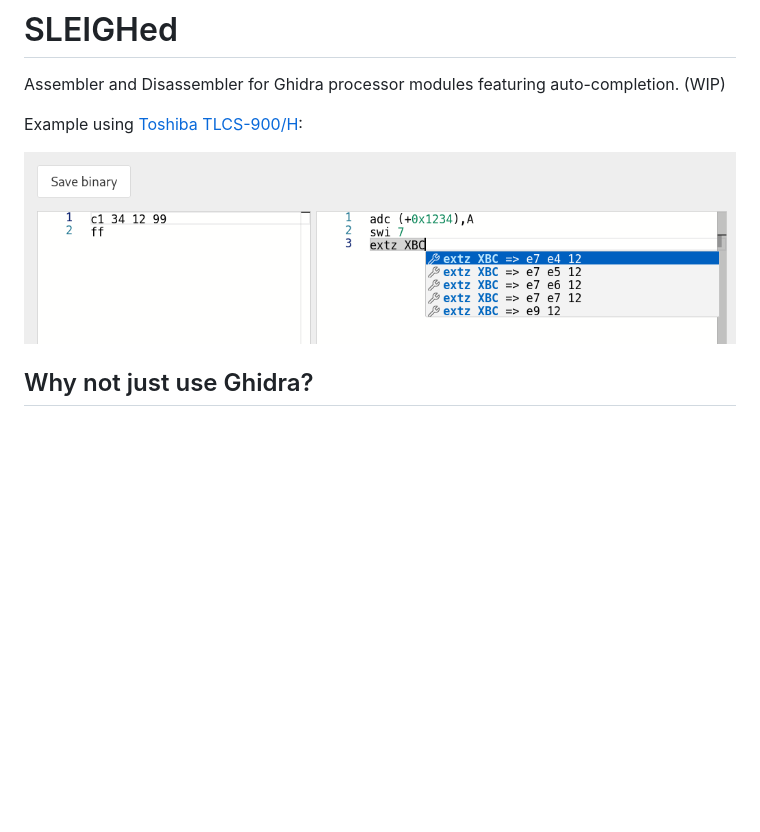
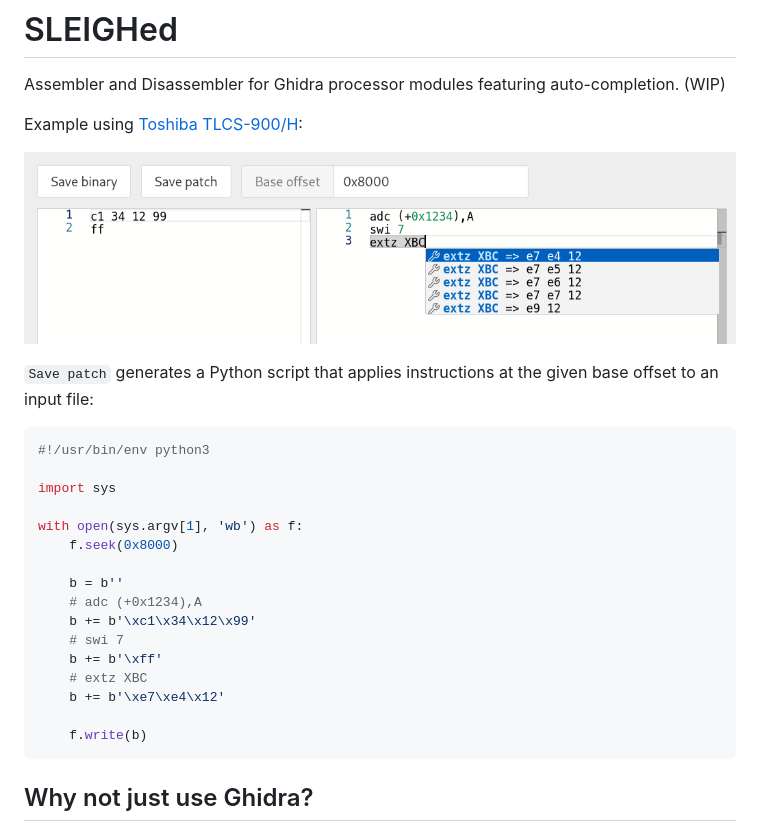
Before and after one commit to nevesnunes/ghembler, a Markdown page: README.md, the part around the change. Drawn GitHub-style; pictures changed too: example.png; blank space fills up the shorter version.

Commit message:
Add patch

````diff
--- a/README.md
+++ b/README.md
@@ -5,6 +5,27 @@ Assembler and Disassembler for Ghidra processor modules featuring auto-completio
 Example using [Toshiba TLCS-900/H](https://github.com/nevesnunes/ghidra-tlcs900h):
 
 ![](./example.png)
+
+`Save patch` generates a Python script that applies instructions at the given base offset to an input file:
+
+```python
+#!/usr/bin/env python3
+
+import sys
+
+with open(sys.argv[1], 'wb') as f:
+    f.seek(0x8000)
+
+    b = b''
+    # adc (+0x1234),A
+    b += b'\xc1\x34\x12\x99'
+    # swi 7
+    b += b'\xff'
+    # extz XBC
+    b += b'\xe7\xe4\x12'
+
+    f.write(b)
+```
 
 ## Why not just use Ghidra?
 
````
Also changed, not shown: 2 other files.
